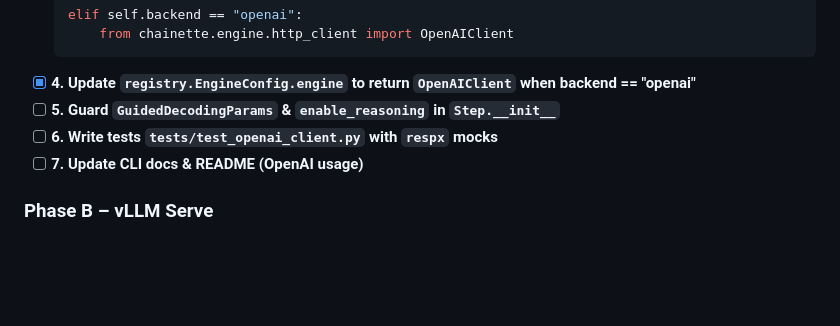
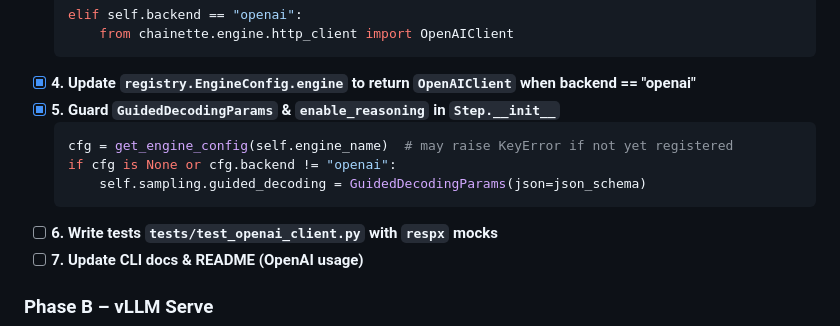
Before and after one commit to Rian-T/chainette, a Markdown page: changelog/ENGINE_API_PLAN.md, the part around the change. GitHub-like rendering; blank space fills up the shorter version.

Commit message:
docs(plan): tick item 5 (guided decoding guard)

````diff
--- a/changelog/ENGINE_API_PLAN.md
+++ b/changelog/ENGINE_API_PLAN.md
@@ -162,7 +162,12 @@ Caching is optional ⇒ `EnginePool` is demoted to tiny dict of BaseHTTPClient.
       from chainette.engine.http_client import OpenAIClient
   ```
 - [x] **4. Update `registry.EngineConfig.engine` to return `OpenAIClient` when backend == "openai"**
-- [ ] **5. Guard `GuidedDecodingParams` & `enable_reasoning` in `Step.__init__`**
+- [x] **5. Guard `GuidedDecodingParams` & `enable_reasoning` in `Step.__init__`**
+    ```python
+    cfg = get_engine_config(self.engine_name)  # may raise KeyError if not yet registered
+    if cfg is None or cfg.backend != "openai":
+        self.sampling.guided_decoding = GuidedDecodingParams(json=json_schema)
+    ```
 - [ ] **6. Write tests `tests/test_openai_client.py` with `respx` mocks**
 - [ ] **7. Update CLI docs & README (OpenAI usage)**
 
````
